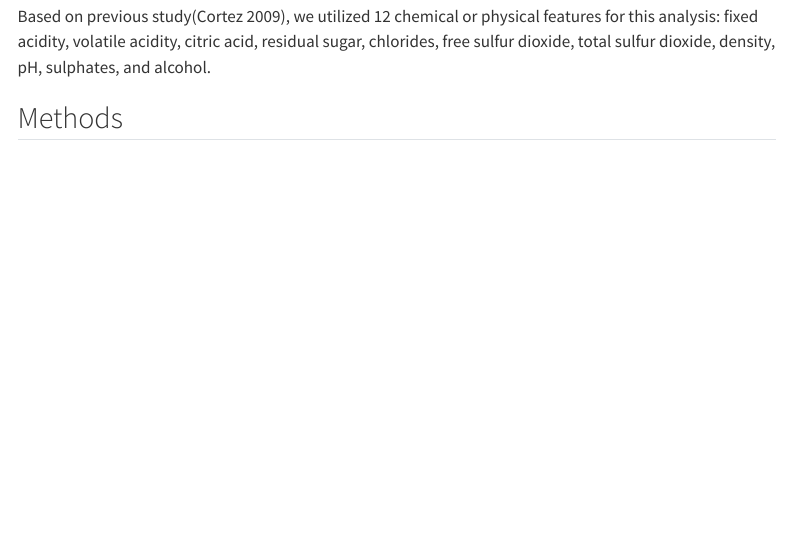
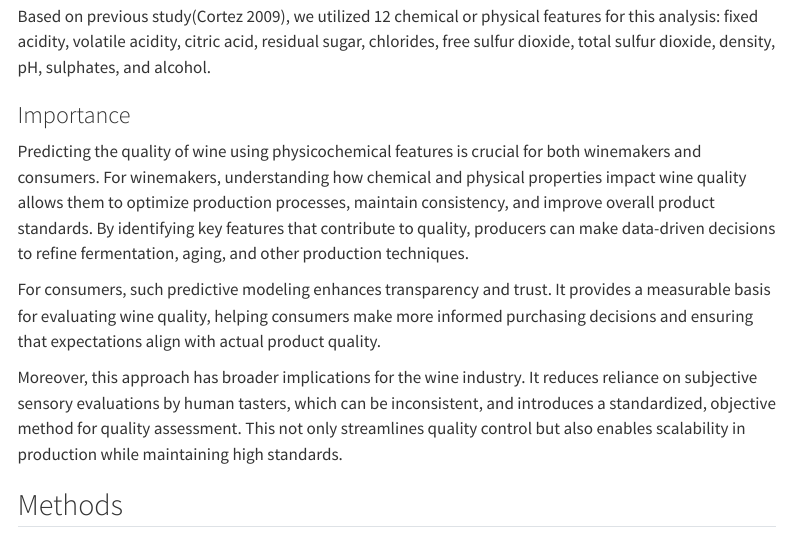
Before and after one commit to UBC-MDS/group-2, a Quarto document (reports/wine_quality_regressor_report.qmd): the page in a window 1100 px wide, from 890 px down. Rendered offline with R 4.5, knitr and Pandoc in place of Quarto, with nearby package versions; menus at the side of the page are left out.

Commit message:
add Importance section

```diff
--- a/reports/wine_quality_regressor_report.qmd
+++ b/reports/wine_quality_regressor_report.qmd
@@ -40,6 +40,14 @@ The quality of wine is influenced by various chemical properties and sensory fac
 **The physicochemical properties of wine can be used to model and predict its quality score.**
 
 Based on previous study[@cortez2009], we utilized 12 chemical or physical features for this analysis: fixed acidity, volatile acidity, citric acid, residual sugar, chlorides, free sulfur dioxide, total sulfur dioxide, density, pH, sulphates, and alcohol.
+
+### Importance
+
+Predicting the quality of wine using physicochemical features is crucial for both winemakers and consumers. For winemakers, understanding how chemical and physical properties impact wine quality allows them to optimize production processes, maintain consistency, and improve overall product standards. By identifying key features that contribute to quality, producers can make data-driven decisions to refine fermentation, aging, and other production techniques.
+
+For consumers, such predictive modeling enhances transparency and trust. It provides a measurable basis for evaluating wine quality, helping consumers make more informed purchasing decisions and ensuring that expectations align with actual product quality.
+
+Moreover, this approach has broader implications for the wine industry. It reduces reliance on subjective sensory evaluations by human tasters, which can be inconsistent, and introduces a standardized, objective method for quality assessment. This not only streamlines quality control but also enables scalability in production while maintaining high standards.
 
 ## Methods
 
```
